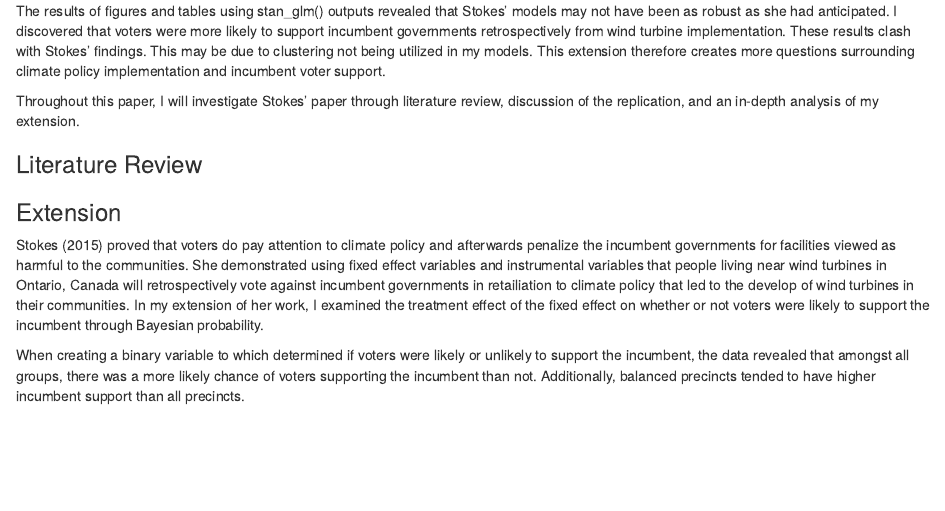
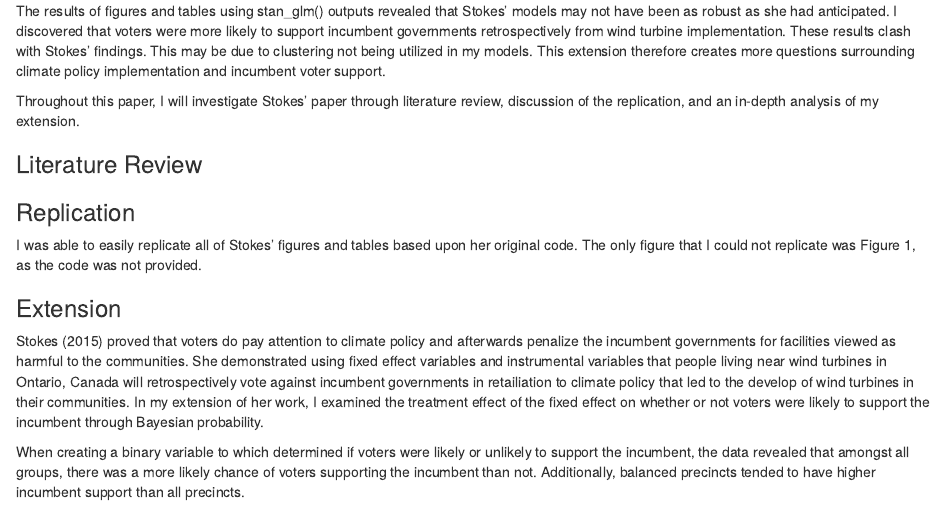
Before and after one commit to chelseamarlborough/marlborough_final, an R Markdown document (marlborough_final.Rmd): the page in a window 1100 px wide, from 820 px down. Rendered offline with R 4.5, knitr and Pandoc, with nearby package versions; some code elsewhere in the file could not run offline.

Commit message:
replication

````diff
--- a/marlborough_final.Rmd
+++ b/marlborough_final.Rmd
@@ -23,7 +23,9 @@ Throughout this paper, I will investigate Stokes' paper through literature revie
 
 ### Literature Review
 
-
+### Replication
+
+I was able to easily replicate all of Stokes' figures and tables based upon her original code. The only figure that I could not replicate was Figure 1, as the code was not provided.
 
 ```{r setup, include=FALSE}
 
````
